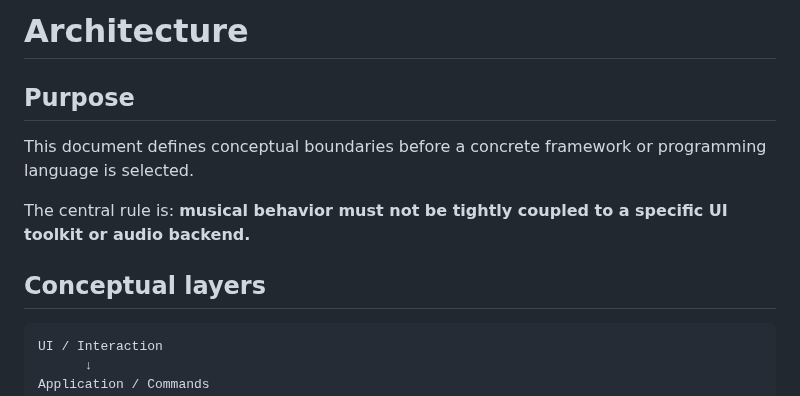
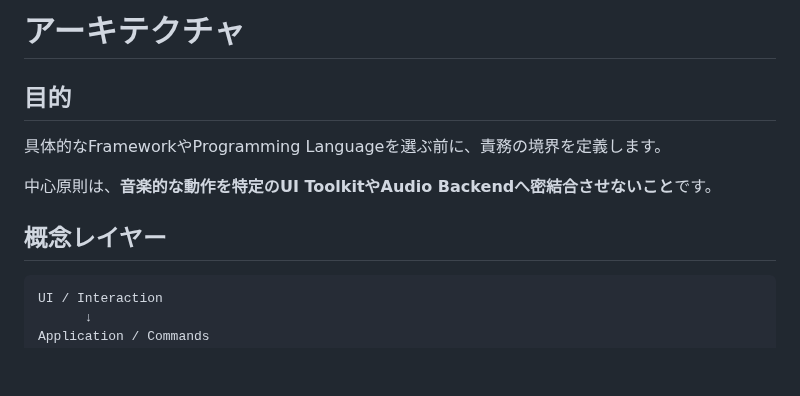
Before and after one commit to akm831/original_sequencer, a Markdown page: docs/architecture.md, the part around one of its changes. Drawn GitHub-style; blank space fills up the shorter version.

````diff
--- a/docs/architecture.md
+++ b/docs/architecture.md
@@ -1,12 +1,12 @@
-# Architecture
+# アーキテクチャ
 
-## Purpose
+## 目的
 
-This document defines conceptual boundaries before a concrete framework or programming language is selected.
+具体的なFrameworkやProgramming Languageを選ぶ前に、責務の境界を定義します。
 
-The central rule is: **musical behavior must not be tightly coupled to a specific UI toolkit or audio backend.**
+中心原則は、**音楽的な動作を特定のUI ToolkitやAudio Backendへ密結合させないこと**です。
 
-## Conceptual layers
+## 概念レイヤー
 
 ```text
 UI / Interaction
````
Also changed, not shown: other parts of docs/architecture.md (+62 -64 lines).
